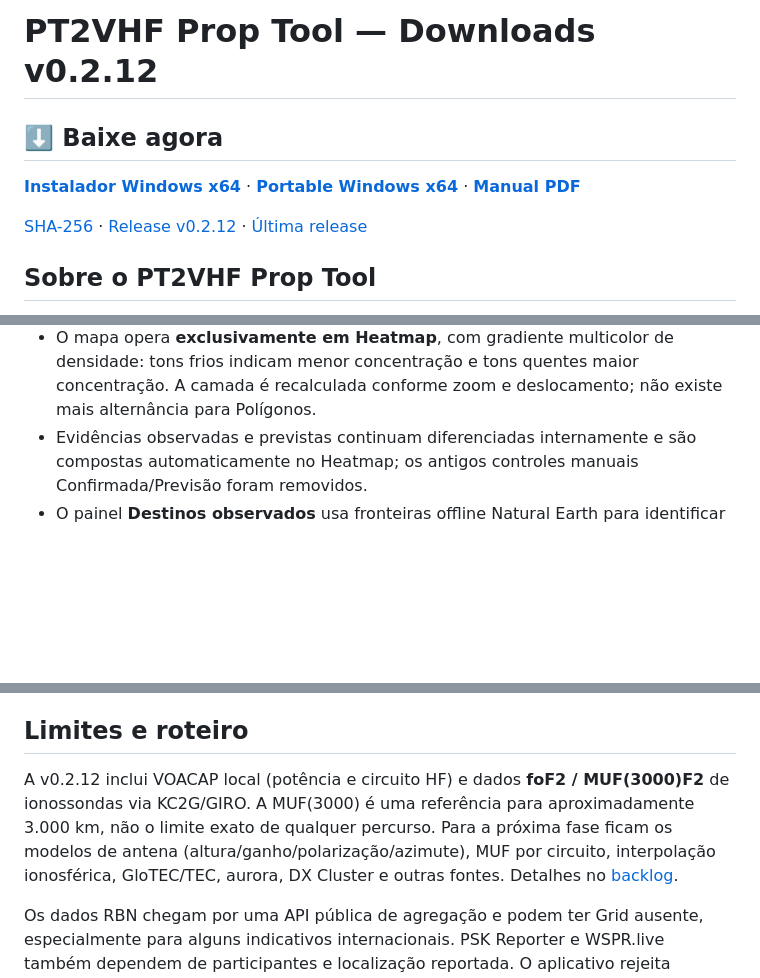
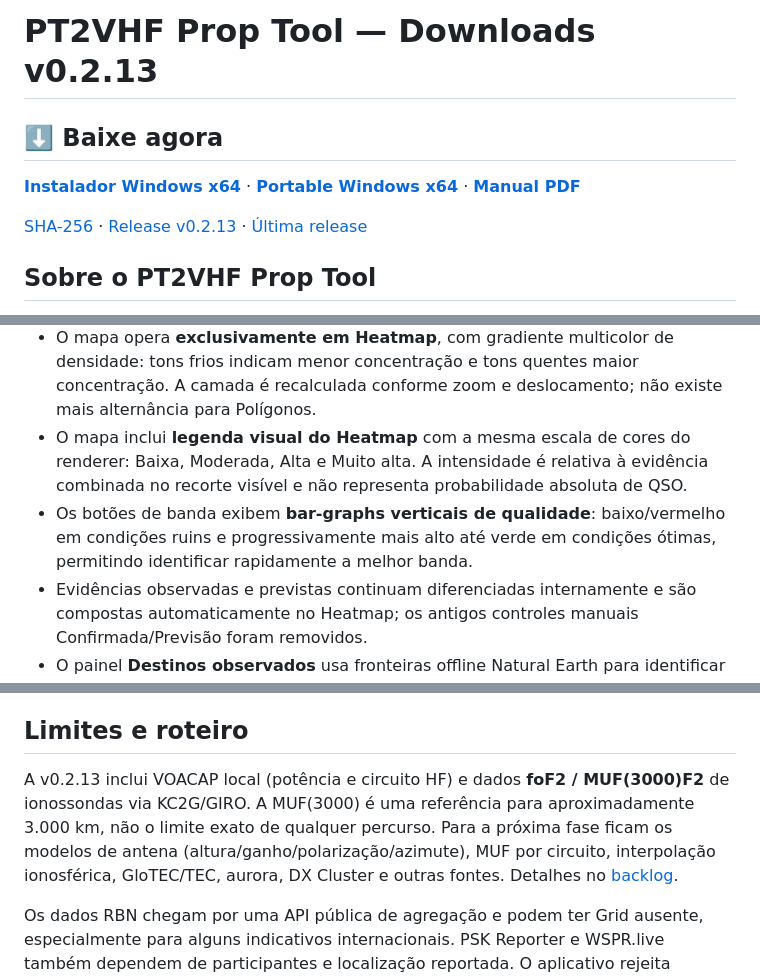
Before and after one commit to alexpmr/PT2VHF-Prop-Tool, a Markdown page: README.md, 3 parts joined by grey strips. Rendered like a GitHub page; blank space fills up the shorter version.

Commit message:
docs: publish v0.2.13 README

```diff
--- a/README.md
+++ b/README.md
@@ -1,4 +1,4 @@
-# PT2VHF Prop Tool — Downloads v0.2.12
+# PT2VHF Prop Tool — Downloads v0.2.13
 
 ## ⬇️ Baixe agora
 
@@ -6,5 +6,5 @@
 
-[SHA-256](https://github.com/alexpmr/PT2VHF-Prop-Tool/releases/download/v0.2.12/SHA256SUMS.txt) · [Release v0.2.12](https://github.com/alexpmr/PT2VHF-Prop-Tool/releases/tag/v0.2.12) · [Última release](https://github.com/alexpmr/PT2VHF-Prop-Tool/releases/latest)
+[SHA-256](https://github.com/alexpmr/PT2VHF-Prop-Tool/releases/download/v0.2.13/SHA256SUMS.txt) · [Release v0.2.13](https://github.com/alexpmr/PT2VHF-Prop-Tool/releases/tag/v0.2.13) · [Última release](https://github.com/alexpmr/PT2VHF-Prop-Tool/releases/latest)
 
 ## Sobre o PT2VHF Prop Tool
 
@@ -29,6 +29,8 @@ Aplicativo experimental para Windows 10/11 x64 que estima **onde há possibilida
 - O motor mantém separados **observado**, **medido** e **estimado**. PSK Reporter, RBN e WSPR.live contribuem como observações; NOAA SWPC contribui como condição física. A **confiança** é calculada separadamente da chance e considera diversidade de fontes, precisão geográfica, idade das evidências e convergência independente.
 - **11 m / PX:** quando não há fonte observacional compatível, a banda continua recebendo uma estimativa solar/ionosférica conservadora a partir dos dados NOAA, claramente marcada como estimativa e sem inventar regiões no Heatmap.
 - O mapa opera **exclusivamente em Heatmap**, com gradiente multicolor de densidade: tons frios indicam menor concentração e tons quentes maior concentração. A camada é recalculada conforme zoom e deslocamento; não existe mais alternância para Polígonos.
+- O mapa inclui **legenda visual do Heatmap** com a mesma escala de cores do renderer: Baixa, Moderada, Alta e Muito alta. A intensidade é relativa à evidência combinada no recorte visível e não representa probabilidade absoluta de QSO.
+- Os botões de banda exibem **bar-graphs verticais de qualidade**: baixo/vermelho em condições ruins e progressivamente mais alto até verde em condições ótimas, permitindo identificar rapidamente a melhor banda.
 - Evidências observadas e previstas continuam diferenciadas internamente e são compostas automaticamente no Heatmap; os antigos controles manuais Confirmada/Previsão foram removidos.
 - O painel **Destinos observados** usa fronteiras offline Natural Earth para identificar os principais países presentes nas evidências geolocalizadas do filtro atual.
 - As áreas previstas permanecem geograficamente conservadoras: dependem de geometria observacional disponível e não inventam continentes/regiões apenas a partir de índices globais. O cursor mostra direção/azimute e distância desde a estação configurada.
@@ -68,7 +70,7 @@ A fonte **KC2G/GIRO** fornece MUF(3000)F2 e foF2 medidos por ionossondas. O pain
 
 ## Limites e roteiro
 
-A v0.2.12 inclui VOACAP local (potência e circuito HF) e dados **foF2 / MUF(3000)F2** de ionossondas via KC2G/GIRO. A MUF(3000) é uma referência para aproximadamente 3.000 km, não o limite exato de qualquer percurso. Para a próxima fase ficam os modelos de antena (altura/ganho/polarização/azimute), MUF por circuito, interpolação ionosférica, GloTEC/TEC, aurora, DX Cluster e outras fontes. Detalhes no [backlog](docs/BACKLOG.md).
+A v0.2.13 inclui VOACAP local (potência e circuito HF) e dados **foF2 / MUF(3000)F2** de ionossondas via KC2G/GIRO. A MUF(3000) é uma referência para aproximadamente 3.000 km, não o limite exato de qualquer percurso. Para a próxima fase ficam os modelos de antena (altura/ganho/polarização/azimute), MUF por circuito, interpolação ionosférica, GloTEC/TEC, aurora, DX Cluster e outras fontes. Detalhes no [backlog](docs/BACKLOG.md).
 
 Os dados RBN chegam por uma API pública de agregação e podem ter Grid ausente, especialmente para alguns indicativos internacionais. PSK Reporter e WSPR.live também dependem de participantes e localização reportada. O aplicativo rejeita evidências sem posição quando ela é necessária para inferência geográfica e mantém a origem de cada fonte para evitar dupla interpretação.
 
```
Also changed, not shown: other parts of README.md (+1 -1 lines).
